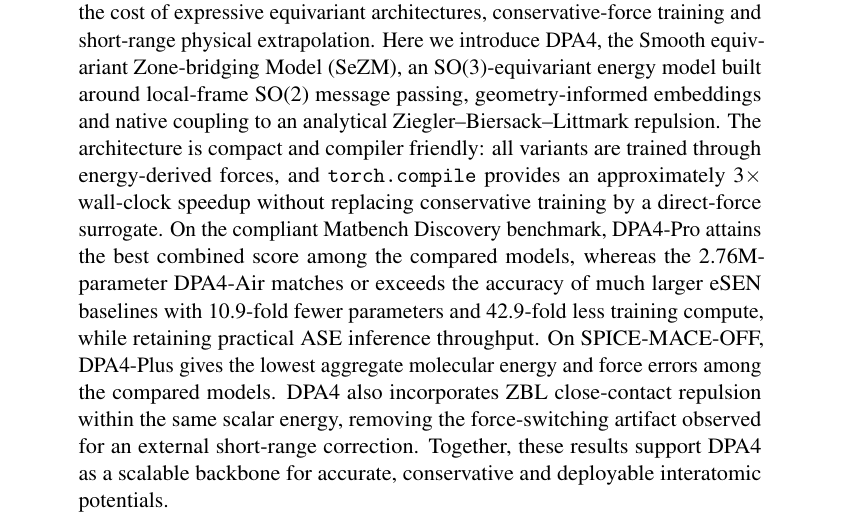
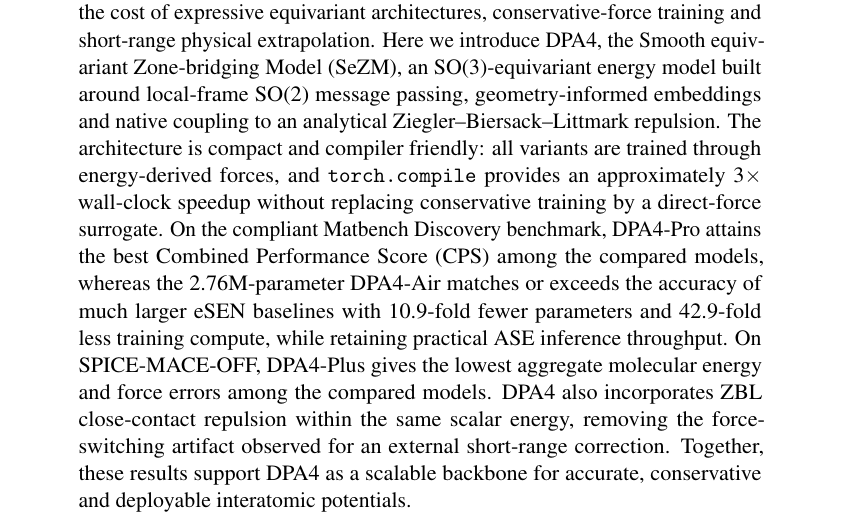
Before and after one commit to iProzd/DPA4-manuscript, a LaTeX paper (main_arxiv.tex, which reads chap/abstract.tex): part of page 1 of 50, cut so that both start at the same text. Compiled offline with pdfLaTeX.

Commit message:
update from overleaf

```diff
--- a/chap/abstract.tex
+++ b/chap/abstract.tex
@@ -2,7 +2,7 @@
     Machine-learning interatomic potentials now approach quantum-mechanical accuracy in many benchmarks, but routine model generation remains limited by the cost of expressive equivariant architectures, conservative-force training and short-range physical extrapolation.
     Here we introduce DPA4, the Smooth equivariant Zone-bridging Model (SeZM), an SO(3)-equivariant energy model built around local-frame SO(2) message passing, geometry-informed embeddings and native coupling to an analytical Ziegler--Biersack--Littmark repulsion.
     The architecture is compact and compiler friendly: all variants are trained through energy-derived forces, and \texttt{torch.compile} provides an approximately 3$\times$ wall-clock speedup without replacing conservative training by a direct-force surrogate.
-    On the compliant Matbench Discovery benchmark, DPA4-Pro attains the best combined score among the compared models, whereas the 2.76M-parameter DPA4-Air matches or exceeds the accuracy of much larger eSEN baselines with 10.9-fold fewer parameters and 42.9-fold less training compute, while retaining practical ASE inference throughput.
+    On the compliant Matbench Discovery benchmark, DPA4-Pro attains the best Combined Performance Score (CPS) among the compared models, whereas the 2.76M-parameter DPA4-Air matches or exceeds the accuracy of much larger eSEN baselines with 10.9-fold fewer parameters and 42.9-fold less training compute, while retaining practical ASE inference throughput.
     On SPICE-MACE-OFF, DPA4-Plus gives the lowest aggregate molecular energy and force errors among the compared models.
     DPA4 also incorporates ZBL close-contact repulsion within the same scalar energy, removing the force-switching artifact observed for an external short-range correction.
     Together, these results support DPA4 as a scalable backbone for accurate, conservative and deployable interatomic potentials.
```
